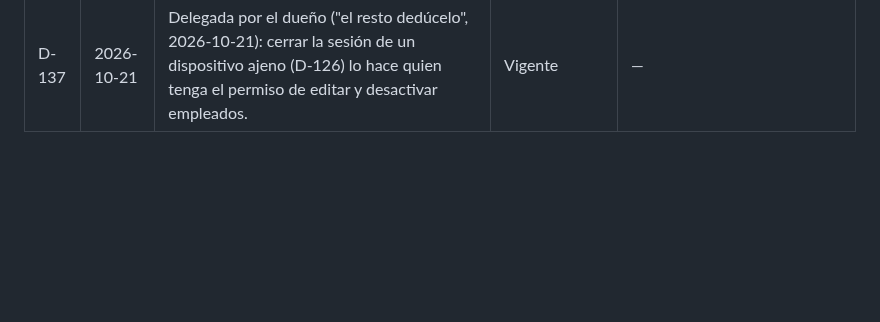
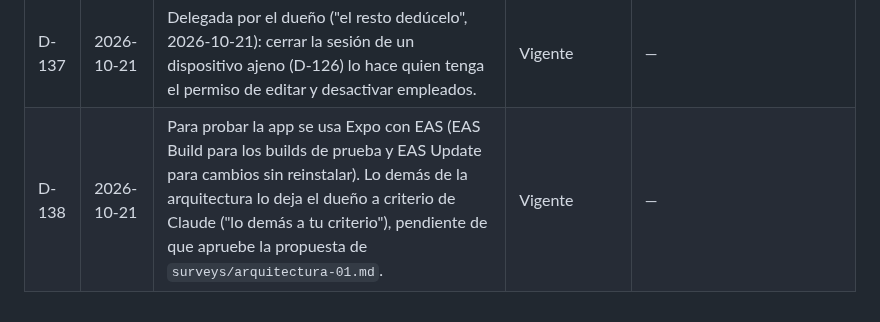
Before and after one commit to CidClean/CidCleanApp, a Markdown page: decisions.md, the part around the change. GitHub-like rendering; blank space fills up the shorter version.

```diff
--- a/decisions.md
+++ b/decisions.md
@@ -143,3 +143,4 @@ Fechas en formato AAAA-MM-DD. Si se decide otro formato, se registra aquí como
 | D-135 | 2026-10-21 | Delegada por el dueño ("el resto dedúcelo", 2026-10-21): iconos de la barra inferior (Tabler Icons, D-120): `layout-kanban` para Pipeline, `building` para Cuentas, `home` para Inicio y `menu-2` para Menú. | Vigente | — |
 | D-136 | 2026-10-21 | Delegada por el dueño ("el resto dedúcelo", 2026-10-21): para la sesión de 7 días (D-124), son admins los perfiles con rol de partida Admin y el Super Admin. | Vigente | — |
 | D-137 | 2026-10-21 | Delegada por el dueño ("el resto dedúcelo", 2026-10-21): cerrar la sesión de un dispositivo ajeno (D-126) lo hace quien tenga el permiso de editar y desactivar empleados. | Vigente | — |
+| D-138 | 2026-10-21 | Para probar la app se usa Expo con EAS (EAS Build para los builds de prueba y EAS Update para cambios sin reinstalar). Lo demás de la arquitectura lo deja el dueño a criterio de Claude ("lo demás a tu criterio"), pendiente de que apruebe la propuesta de `surveys/arquitectura-01.md`. | Vigente | — |
```
Also changed, not shown: current/arquitectura.md (added, +9 -0 lines), surveys/arquitectura-01.md (added, +44 -0 lines).
